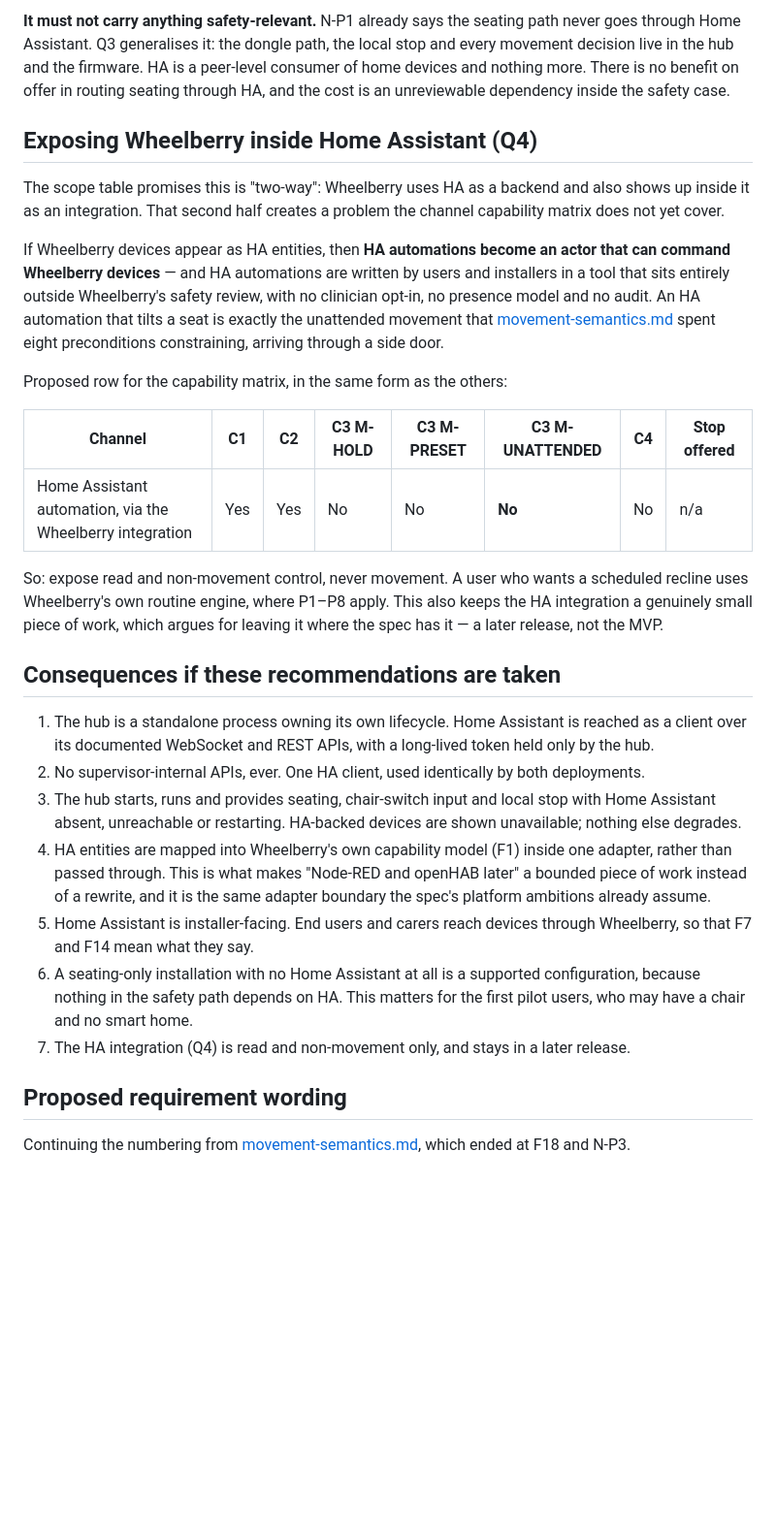
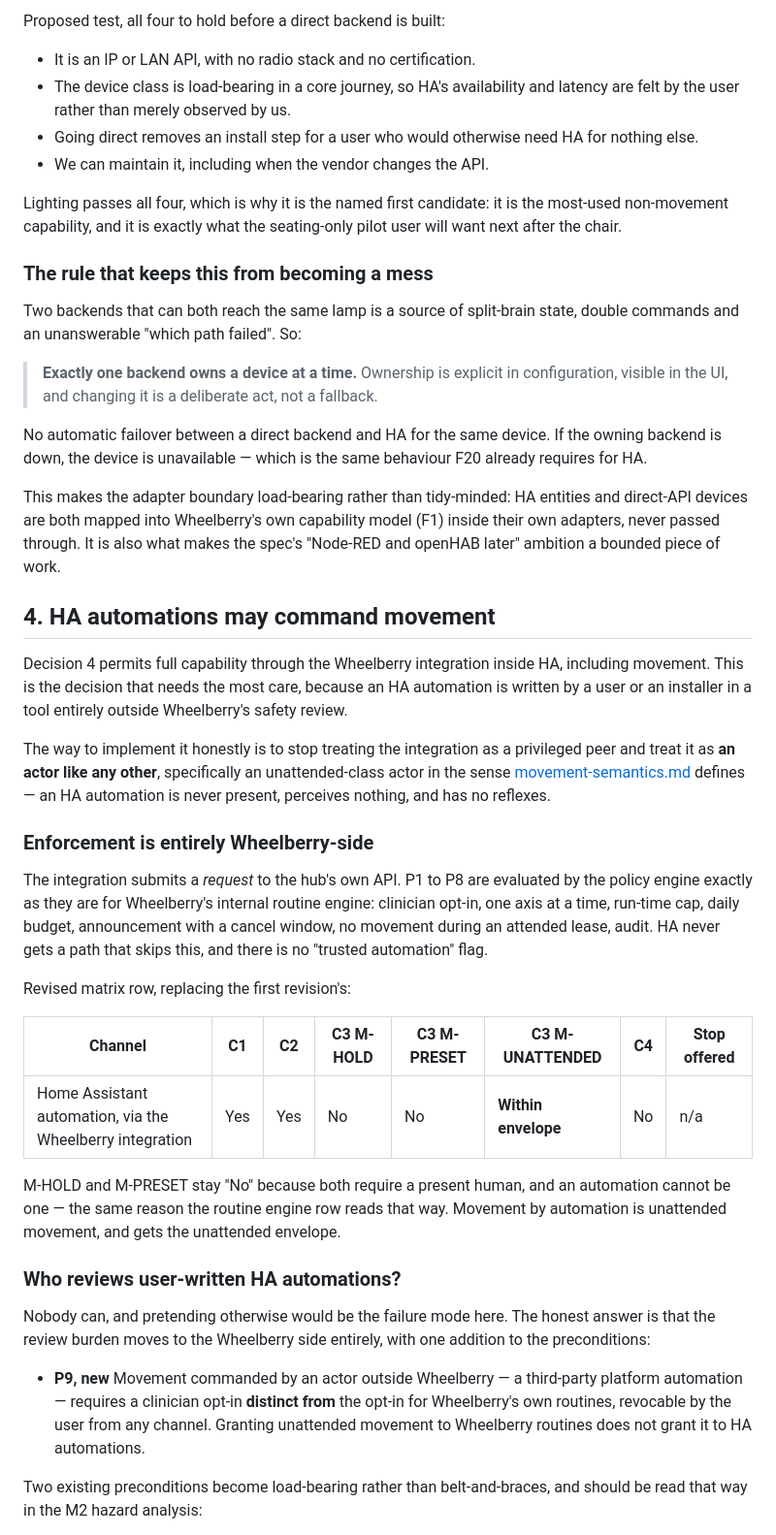
Before and after one commit to DarwinInnovation/wheelberry, a Markdown page: docs/home-assistant-decision.md, the part around one of its changes. Shown at 97% size. Rendered like a GitHub page; blank space fills up the shorter version.

```diff
--- a/docs/home-assistant-decision.md
+++ b/docs/home-assistant-decision.md
@@ -87,31 +71,46 @@ Worth stating plainly, because "build on Home Assistant" invites the assumption
 
-**It must not carry anything safety-relevant.** N-P1 already says the seating path never goes through Home Assistant. Q3 generalises it: the dongle path, the local stop and every movement decision live in the hub and the firmware. HA is a peer-level consumer of home devices and nothing more. There is no benefit on offer in routing seating through HA, and the cost is an unreviewable dependency inside the safety case.
+Proposed test, all four to hold before a direct backend is built:
 
-## Exposing Wheelberry inside Home Assistant (Q4)
+- It is an IP or LAN API, with no radio stack and no certification.
+- The device class is load-bearing in a core journey, so HA's availability and latency are felt by the user rather than merely observed by us.
+- Going direct removes an install step for a user who would otherwise need HA for nothing else.
+- We can maintain it, including when the vendor changes the API.
 
-The scope table promises this is "two-way": Wheelberry uses HA as a backend and also shows up inside it as an integration. That second half creates a problem the channel capability matrix does not yet cover.
+Lighting passes all four, which is why it is the named first candidate: it is the most-used non-movement capability, and it is exactly what the seating-only pilot user will want next after the chair.
 
-If Wheelberry devices appear as HA entities, then **HA automations become an actor that can command Wheelberry devices** — and HA automations are written by users and installers in a tool that sits entirely outside Wheelberry's safety review, with no clinician opt-in, no presence model and no audit. An HA automation that tilts a seat is exactly the unattended movement that [movement-semantics.md](movement-semantics.md) spent eight preconditions constraining, arriving through a side door.
+### The rule that keeps this from becoming a mess
 
-Proposed row for the capability matrix, in the same form as the others:
+Two backends that can both reach the same lamp is a source of split-brain state, double commands and an unanswerable "which path failed". So:
+
+> **Exactly one backend owns a device at a time.** Ownership is explicit in configuration, visible in the UI, and changing it is a deliberate act, not a fallback.
+
+No automatic failover between a direct backend and HA for the same device. If the owning backend is down, the device is unavailable — which is the same behaviour F20 already requires for HA.
+
+This makes the adapter boundary load-bearing rather than tidy-minded: HA entities and direct-API devices are both mapped into Wheelberry's own capability model (F1) inside their own adapters, never passed through. It is also what makes the spec's "Node-RED and openHAB later" ambition a bounded piece of work.
+
+## 4. HA automations may command movement
+
+Decision 4 permits full capability through the Wheelberry integration inside HA, including movement. This is the decision that needs the most care, because an HA automation is written by a user or an installer in a tool entirely outside Wheelberry's safety review.
+
+The way to implement it honestly is to stop treating the integration as a privileged peer and treat it as **an actor like any other**, specifically an unattended-class actor in the sense [movement-semantics.md](movement-semantics.md) defines — an HA automation is never present, perceives nothing, and has no reflexes.
+
+### Enforcement is entirely Wheelberry-side
+
+The integration submits a *request* to the hub's own API. P1 to P8 are evaluated by the policy engine exactly as they are for Wheelberry's internal routine engine: clinician opt-in, one axis at a time, run-time cap, daily budget, announcement with a cancel window, no movement during an attended lease, audit. HA never gets a path that skips this, and there is no "trusted automation" flag.
+
+Revised matrix row, replacing the first revision's:
 
 | Channel | C1 | C2 | C3 M-HOLD | C3 M-PRESET | C3 M-UNATTENDED | C4 | Stop offered |
 | --- | --- | --- | --- | --- | --- | --- | --- |
-| Home Assistant automation, via the Wheelberry integration | Yes | Yes | No | No | **No** | No | n/a |
+| Home Assistant automation, via the Wheelberry integration | Yes | Yes | No | No | **Within envelope** | No | n/a |
 
-So: expose read and non-movement control, never movement. A user who wants a scheduled recline uses Wheelberry's own routine engine, where P1–P8 apply. This also keeps the HA integration a genuinely small piece of work, which argues for leaving it where the spec has it — a later release, not the MVP.
+M-HOLD and M-PRESET stay "No" because both require a present human, and an automation cannot be one — the same reason the routine engine row reads that way. Movement by automation is unattended movement, and gets the unattended envelope.
 
-## Consequences if these recommendations are taken
+### Who reviews user-written HA automations?
 
-1. The hub is a standalone process owning its own lifecycle. Home Assistant is reached as a client over its documented WebSocket and REST APIs, with a long-lived token held only by the hub.
-2. No supervisor-internal APIs, ever. One HA client, used identically by both deployments.
-3. The hub starts, runs and provides seating, chair-switch input and local stop with Home Assistant absent, unreachable or restarting. HA-backed devices are shown unavailable; nothing else degrades.
-4. HA entities are mapped into Wheelberry's own capability model (F1) inside one adapter, rather than passed through. This is what makes "Node-RED and openHAB later" a bounded piece of work instead of a rewrite, and it is the same adapter boundary the spec's platform ambitions already assume.
-5. Home Assistant is installer-facing. End users and carers reach devices through Wheelberry, so that F7 and F14 mean what they say.
-6. A seating-only installation with no Home Assistant at all is a supported configuration, because nothing in the safety path depends on HA. This matters for the first pilot users, who may have a chair and no smart home.
-7. The HA integration (Q4) is read and non-movement only, and stays in a later release.
+Nobody can, and pretending otherwise would be the failure mode here. The honest answer is that the review burden moves to the Wheelberry side entirely, with one addition to the preconditions:
 
-## Proposed requirement wording
+- **P9, new** Movement commanded by an actor outside Wheelberry — a third-party platform automation — requires a clinician opt-in **distinct from** the opt-in for Wheelberry's own routines, revocable by the user from any channel. Granting unattended movement to Wheelberry routines does not grant it to HA automations.
 
-Continuing the numbering from [movement-semantics.md](movement-semantics.md), which ended at F18 and N-P3.
+Two existing preconditions become load-bearing rather than belt-and-braces, and should be read that way in the M2 hazard analysis:
 
```
Also changed, not shown: other parts of docs/home-assistant-decision.md (+109 -69 lines), docs/movement-semantics.md (+2 -0 lines), docs/spec-review.md (+2 -2 lines).
